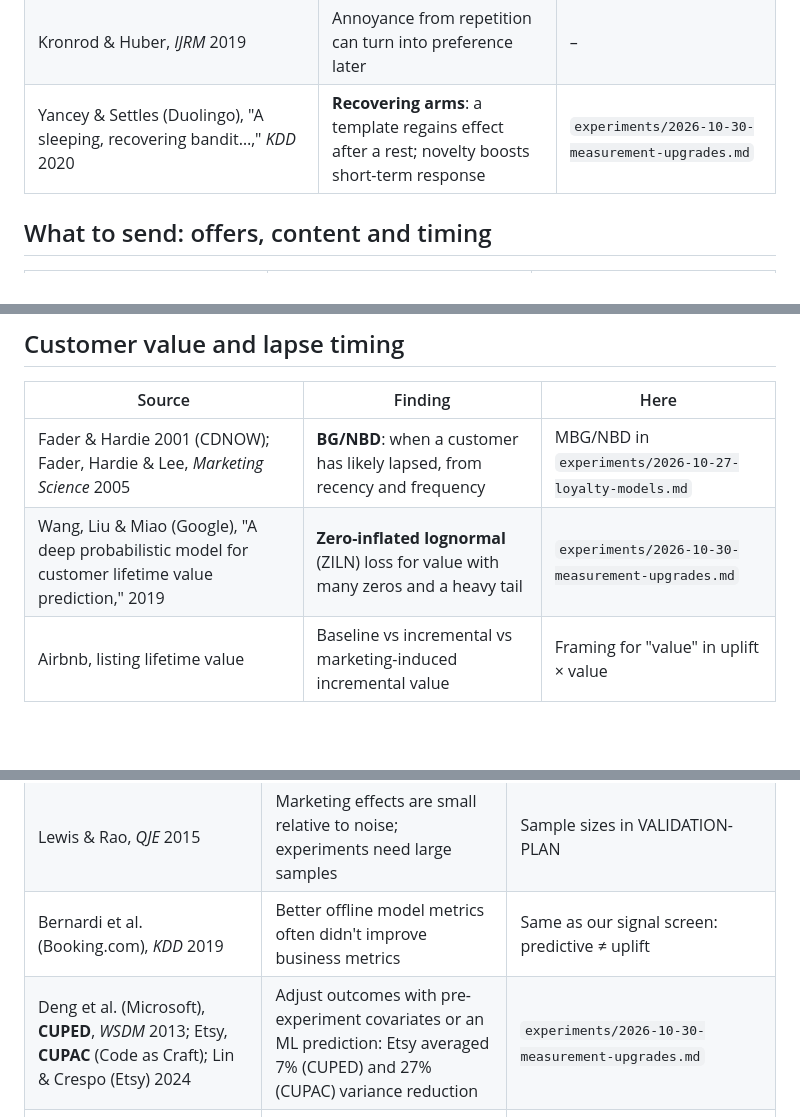
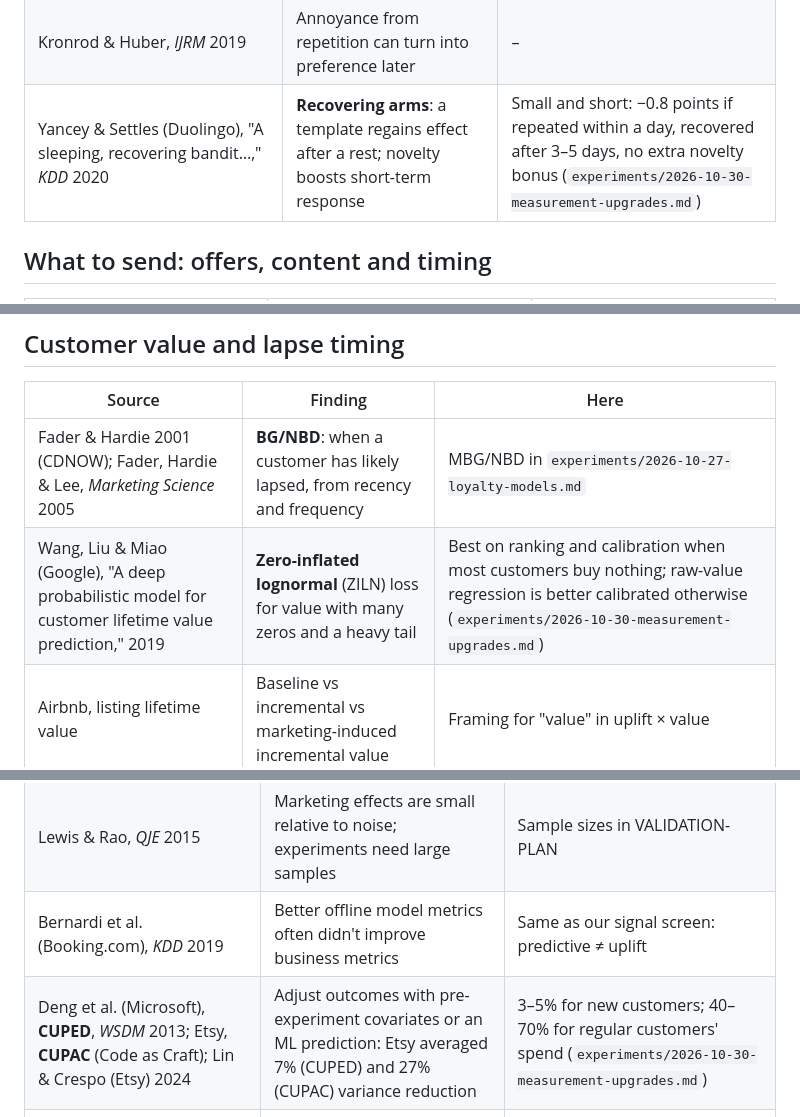
Before and after one commit to iitiff/recommender, a Markdown page: docs/READING.md, 3 parts joined by grey strips. Drawn GitHub-style; blank space fills up the shorter version.

```diff
--- a/docs/READING.md
+++ b/docs/READING.md
@@ -33,7 +33,7 @@ Papers and industry write-ups behind the lifecycle and messaging plan
 | Hohnhold, O'Brien & Tang, "Focus on the long-term," *KDD* 2015 | Users learn to ignore ads (ad blindness); measuring it led Google to cut mobile ad load 50% | No **wear-out** visible across Complete Journey campaigns months apart |
 | Lewis (Yahoo display-ad field experiments) | Wear-out measured without randomization is overstated | – |
 | Kronrod & Huber, *IJRM* 2019 | Annoyance from repetition can turn into preference later | – |
-| Yancey & Settles (Duolingo), "A sleeping, recovering bandit…," *KDD* 2020 | **Recovering arms**: a template regains effect after a rest; novelty boosts short-term response | `experiments/2026-10-30-measurement-upgrades.md` |
+| Yancey & Settles (Duolingo), "A sleeping, recovering bandit…," *KDD* 2020 | **Recovering arms**: a template regains effect after a rest; novelty boosts short-term response | Small and short: −0.8 points if repeated within a day, recovered after 3–5 days, no extra novelty bonus (`experiments/2026-10-30-measurement-upgrades.md`) |
 
 ## What to send: offers, content and timing
 
@@ -77,7 +77,7 @@ Papers and industry write-ups behind the lifecycle and messaging plan
 | Source | Finding | Here |
 |---|---|---|
 | Fader & Hardie 2001 (CDNOW); Fader, Hardie & Lee, *Marketing Science* 2005 | **BG/NBD**: when a customer has likely lapsed, from recency and frequency | MBG/NBD in `experiments/2026-10-27-loyalty-models.md` |
-| Wang, Liu & Miao (Google), "A deep probabilistic model for customer lifetime value prediction," 2019 | **Zero-inflated lognormal** (ZILN) loss for value with many zeros and a heavy tail | `experiments/2026-10-30-measurement-upgrades.md` |
+| Wang, Liu & Miao (Google), "A deep probabilistic model for customer lifetime value prediction," 2019 | **Zero-inflated lognormal** (ZILN) loss for value with many zeros and a heavy tail | Best on ranking and calibration when most customers buy nothing; raw-value regression is better calibrated otherwise (`experiments/2026-10-30-measurement-upgrades.md`) |
 | Airbnb, listing lifetime value | Baseline vs incremental vs marketing-induced incremental value | Framing for "value" in uplift × value |
 
 ## Measuring it right
@@ -87,7 +87,7 @@ Papers and industry write-ups behind the lifecycle and messaging plan
 | Gordon et al. (Facebook), *Marketing Science* 2019 | Observational methods often miss experimental ad lift | X5: an SMS credited with ~19× its real lift without a holdout; Complete Journey: the naive campaign estimate had the wrong sign |
 | Lewis & Rao, *QJE* 2015 | Marketing effects are small relative to noise; experiments need large samples | Sample sizes in VALIDATION-PLAN |
 | Bernardi et al. (Booking.com), *KDD* 2019 | Better offline model metrics often didn't improve business metrics | Same as our signal screen: predictive ≠ uplift |
-| Deng et al. (Microsoft), **CUPED**, *WSDM* 2013; Etsy, **CUPAC** (Code as Craft); Lin & Crespo (Etsy) 2024 | Adjust outcomes with pre-experiment covariates or an ML prediction: Etsy averaged 7% (CUPED) and 27% (CUPAC) variance reduction | `experiments/2026-10-30-measurement-upgrades.md` |
+| Deng et al. (Microsoft), **CUPED**, *WSDM* 2013; Etsy, **CUPAC** (Code as Craft); Lin & Crespo (Etsy) 2024 | Adjust outcomes with pre-experiment covariates or an ML prediction: Etsy averaged 7% (CUPED) and 27% (CUPAC) variance reduction | 3–5% for new customers; 40–70% for regular customers' spend (`experiments/2026-10-30-measurement-upgrades.md`) |
 | Athey, Chetty, Imbens & Kang, **surrogate index**, 2019; Netflix, proxy metrics from past experiments, *KDD* 2024 and 2025 | Predict long-term effects from short-term metrics, learned from many past experiments | Experiment 2.17 and later |
 | Spotify, cumulative holdbacks and "When proxy metrics break" | Individually positive tests can add up to a negative effect; keep a program-level holdback | Phase 0.1 |
 | Klasnja et al., **micro-randomized trials**, *Health Psychology* 2015 (HeartSteps) | Randomize at each decision point with a fixed probability | Experiment 2.17 |
```
Also changed, not shown: docs/DATASETS.md (+1 -0 lines), docs/experiments/2026-10-30-measurement-upgrades.md (+50 -1 lines).
